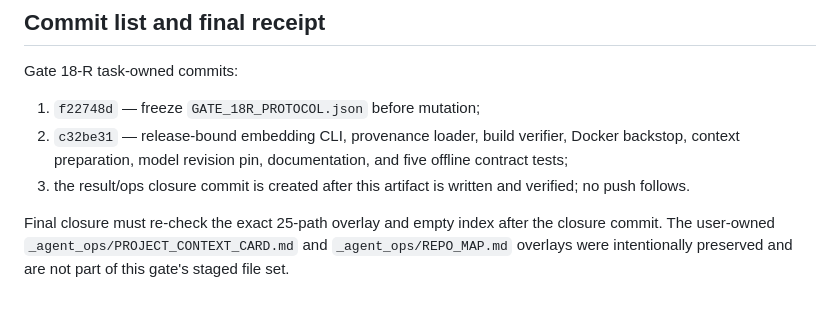
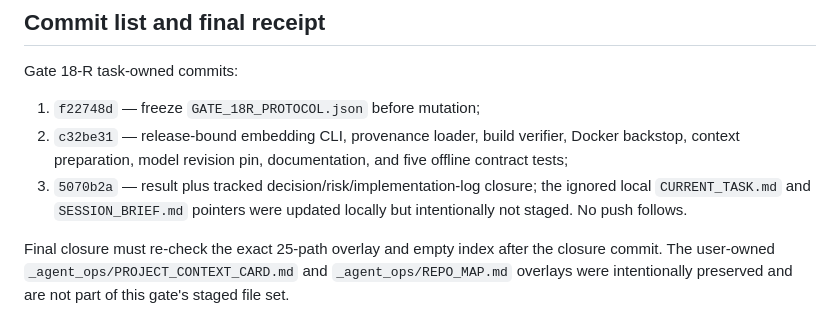
Before and after one commit to Dat071104/vietragops, a Markdown page: gates/results/GATE_18R_RESULT.md, the part around the change. Drawn GitHub-style.

Commit message:
gate18r: record closure commit receipt

```diff
--- a/gates/results/GATE_18R_RESULT.md
+++ b/gates/results/GATE_18R_RESULT.md
@@ -442,8 +442,9 @@ Gate 18-R task-owned commits:
 2. `c32be31` — release-bound embedding CLI, provenance loader, build verifier,
    Docker backstop, context preparation, model revision pin, documentation,
    and five offline contract tests;
-3. the result/ops closure commit is created after this artifact is written and
-   verified; no push follows.
+3. `5070b2a` — result plus tracked decision/risk/implementation-log closure;
+   the ignored local `CURRENT_TASK.md` and `SESSION_BRIEF.md` pointers were
+   updated locally but intentionally not staged. No push follows.
 
 Final closure must re-check the exact 25-path overlay and empty index after the
 closure commit. The user-owned `_agent_ops/PROJECT_CONTEXT_CARD.md` and
```
